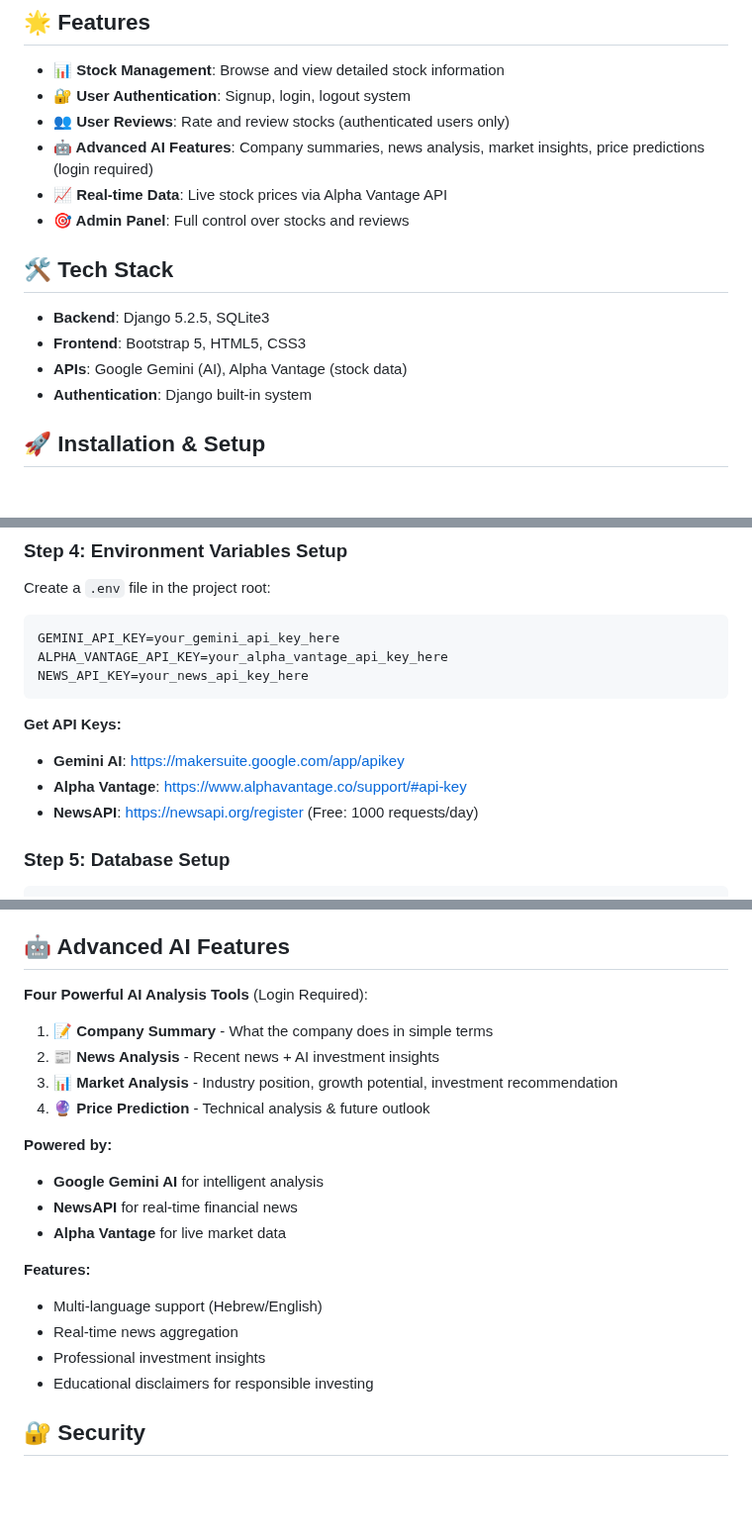
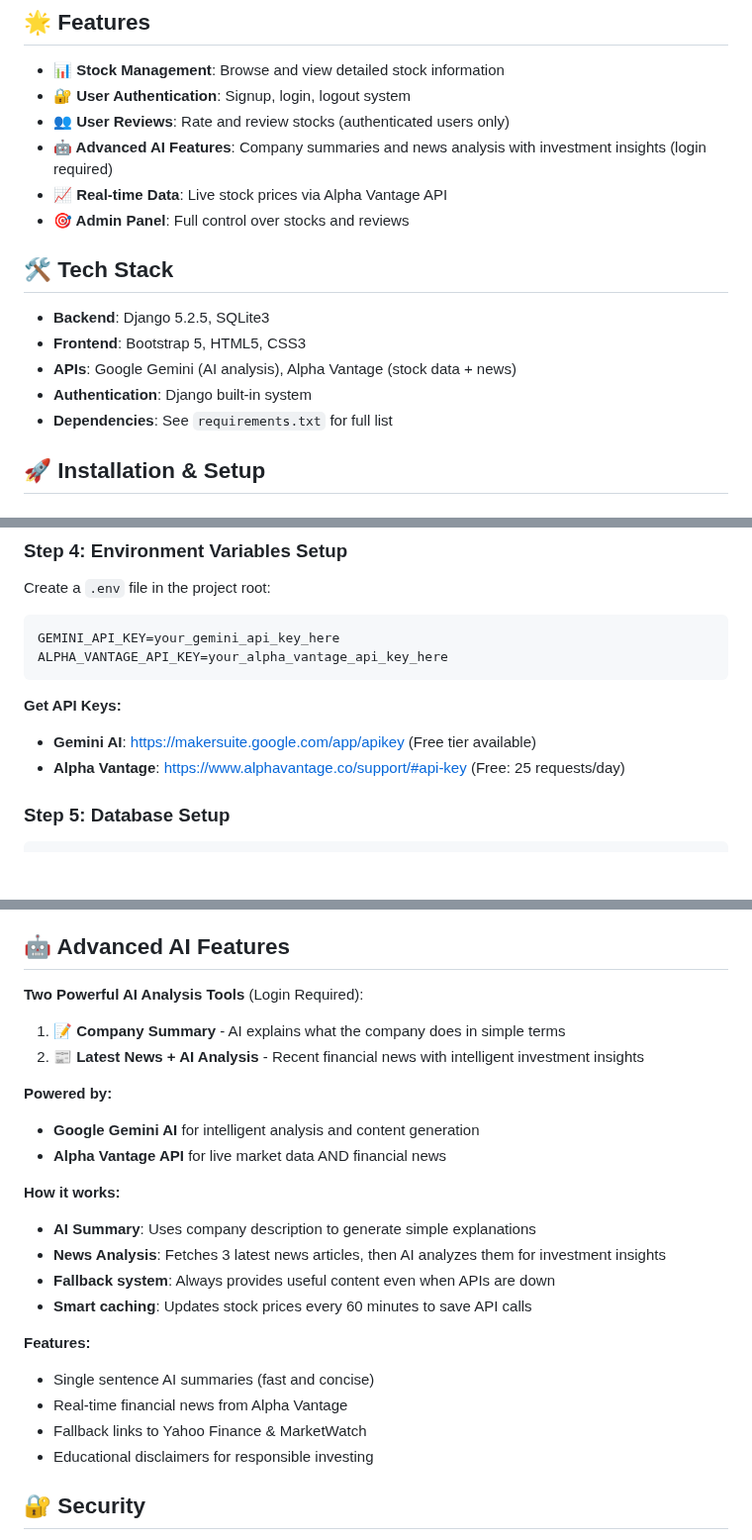
Before and after one commit to yaelhadad/Backend_Course_Middle_Project_Stocks, a Markdown page: REAME.md, 3 parts joined by grey strips. Shown at 99% size. Rendered like a GitHub page; blank space fills up the shorter version.

````diff
--- a/REAME.md
+++ b/REAME.md
@@ -7,7 +7,7 @@ Django web application for managing stock information with real-time data and AI
 - **📊 Stock Management**: Browse and view detailed stock information
 - **🔐 User Authentication**: Signup, login, logout system
 - **👥 User Reviews**: Rate and review stocks (authenticated users only)
-- **🤖 Advanced AI Features**: Company summaries, news analysis, market insights, price predictions (login required)
+- **🤖 Advanced AI Features**: Company summaries and news analysis with investment insights (login required)
 - **📈 Real-time Data**: Live stock prices via Alpha Vantage API
 - **🎯 Admin Panel**: Full control over stocks and reviews
 
@@ -15,8 +15,9 @@ Django web application for managing stock information with real-time data and AI
 
 - **Backend**: Django 5.2.5, SQLite3
 - **Frontend**: Bootstrap 5, HTML5, CSS3
-- **APIs**: Google Gemini (AI), Alpha Vantage (stock data)
+- **APIs**: Google Gemini (AI analysis), Alpha Vantage (stock data + news)
 - **Authentication**: Django built-in system
+- **Dependencies**: See `requirements.txt` for full list
 
 ## 🚀 Installation & Setup
 
@@ -56,13 +57,11 @@ Create a `.env` file in the project root:
 ```env
 GEMINI_API_KEY=your_gemini_api_key_here
 ALPHA_VANTAGE_API_KEY=your_alpha_vantage_api_key_here
-NEWS_API_KEY=your_news_api_key_here
 ```
 
 **Get API Keys:**
-- **Gemini AI**: https://makersuite.google.com/app/apikey
-- **Alpha Vantage**: https://www.alphavantage.co/support/#api-key
-- **NewsAPI**: https://newsapi.org/register (Free: 1000 requests/day)
+- **Gemini AI**: https://makersuite.google.com/app/apikey (Free tier available)
+- **Alpha Vantage**: https://www.alphavantage.co/support/#api-key (Free: 25 requests/day)
 
 ### Step 5: Database Setup
 ```bash
@@ -99,22 +98,25 @@ Visit: http://127.0.0.1:8000/
 
 ## 🤖 Advanced AI Features
 
-**Four Powerful AI Analysis Tools** (Login Required):
+**Two Powerful AI Analysis Tools** (Login Required):
 
-1. **📝 Company Summary** - What the company does in simple terms
-2. **📰 News Analysis** - Recent news + AI investment insights
-3. **📊 Market Analysis** - Industry position, growth potential, investment recommendation
-4. **🔮 Price Prediction** - Technical analysis & future outlook
+1. **📝 Company Summary** - AI explains what the company does in simple terms
+2. **📰 Latest News + AI Analysis** - Recent financial news with intelligent investment insights
 
 **Powered by:**
-- **Google Gemini AI** for intelligent analysis
-- **NewsAPI** for real-time financial news
-- **Alpha Vantage** for live market data
+- **Google Gemini AI** for intelligent analysis and content generation
+- **Alpha Vantage API** for live market data AND financial news
+
+**How it works:**
+- **AI Summary**: Uses company description to generate simple explanations
+- **News Analysis**: Fetches 3 latest news articles, then AI analyzes them for investment insights
+- **Fallback system**: Always provides useful content even when APIs are down
+- **Smart caching**: Updates stock prices every 60 minutes to save API calls
 
 **Features:**
-- Multi-language support (Hebrew/English)
-- Real-time news aggregation
-- Professional investment insights
+- Single sentence AI summaries (fast and concise)
+- Real-time financial news from Alpha Vantage
+- Fallback links to Yahoo Finance & MarketWatch
 - Educational disclaimers for responsible investing
 
 ## 🔐 Security
````
Also changed, not shown: other parts of REAME.md (+3 -1 lines).
